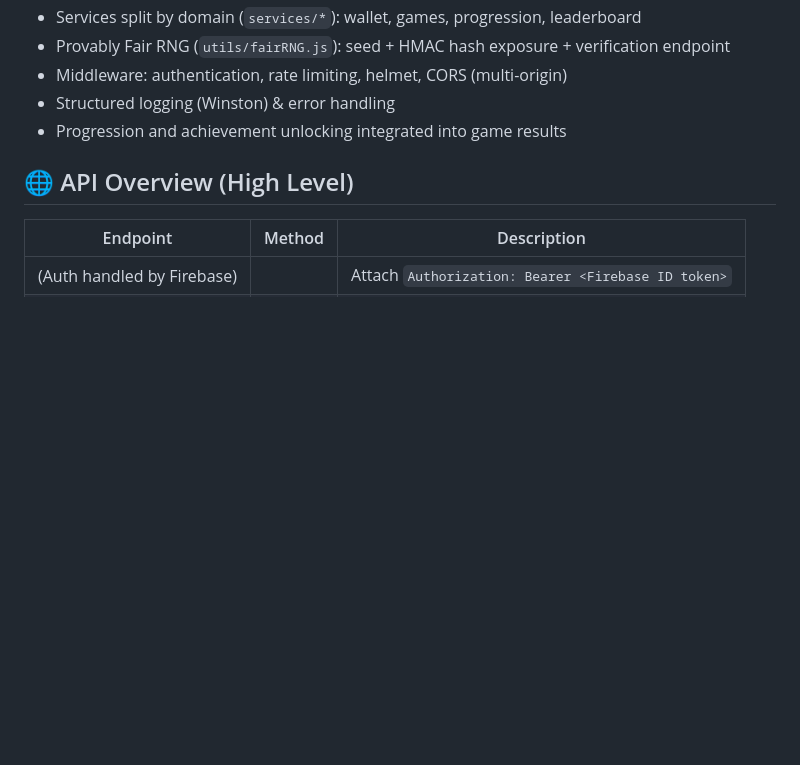
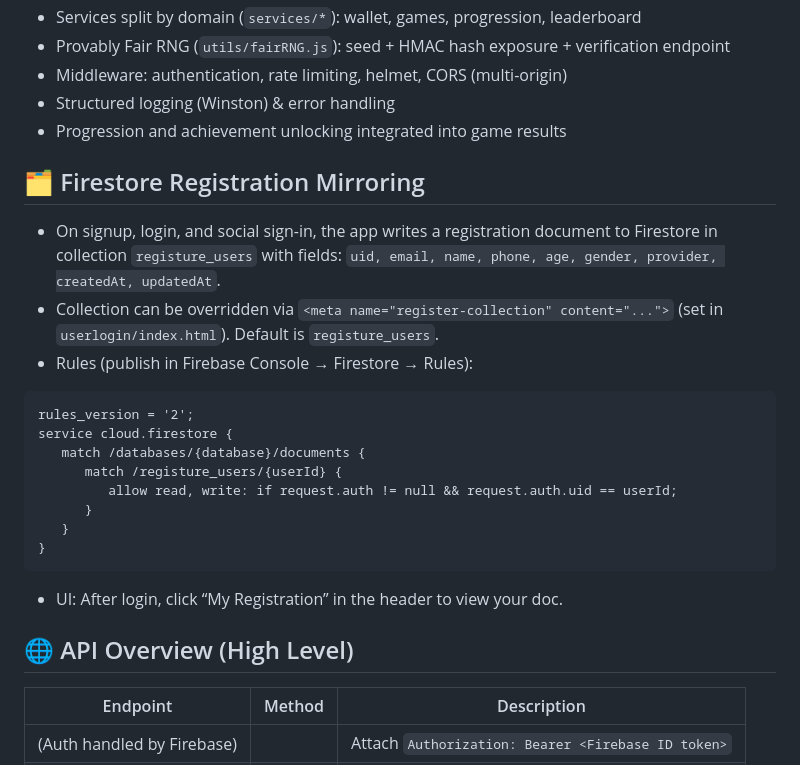
Before and after one commit to ashish1133/Money-Plant-Casino, a Markdown page: README.md, the part around the change. GitHub-like rendering; blank space fills up the shorter version.

Commit message:
docs: document Firestore registration mirroring (registure_users) and rules

````diff
--- a/README.md
+++ b/README.md
@@ -35,6 +35,22 @@ An end‑to‑end demo casino platform: rich animated frontend + Node.js/Express
 - Middleware: authentication, rate limiting, helmet, CORS (multi-origin)
 - Structured logging (Winston) & error handling
 - Progression and achievement unlocking integrated into game results
+
+## 🗂 Firestore Registration Mirroring
+- On signup, login, and social sign-in, the app writes a registration document to Firestore in collection `registure_users` with fields: `uid, email, name, phone, age, gender, provider, createdAt, updatedAt`.
+- Collection can be overridden via `<meta name="register-collection" content="...">` (set in `userlogin/index.html`). Default is `registure_users`.
+- Rules (publish in Firebase Console → Firestore → Rules):
+```rules
+rules_version = '2';
+service cloud.firestore {
+   match /databases/{database}/documents {
+      match /registure_users/{userId} {
+         allow read, write: if request.auth != null && request.auth.uid == userId;
+      }
+   }
+}
+```
+- UI: After login, click “My Registration” in the header to view your doc.
 
 ## 🌐 API Overview (High Level)
 | Endpoint | Method | Description |
````
